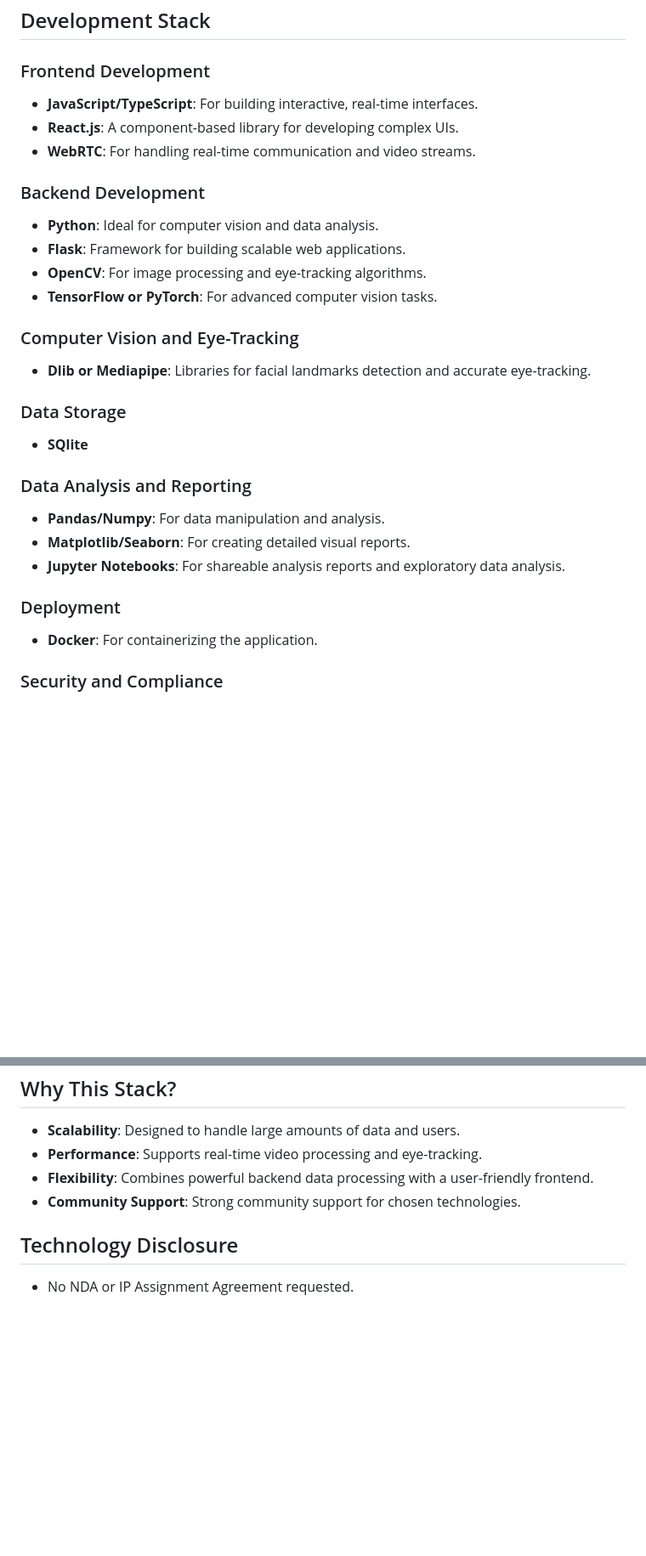
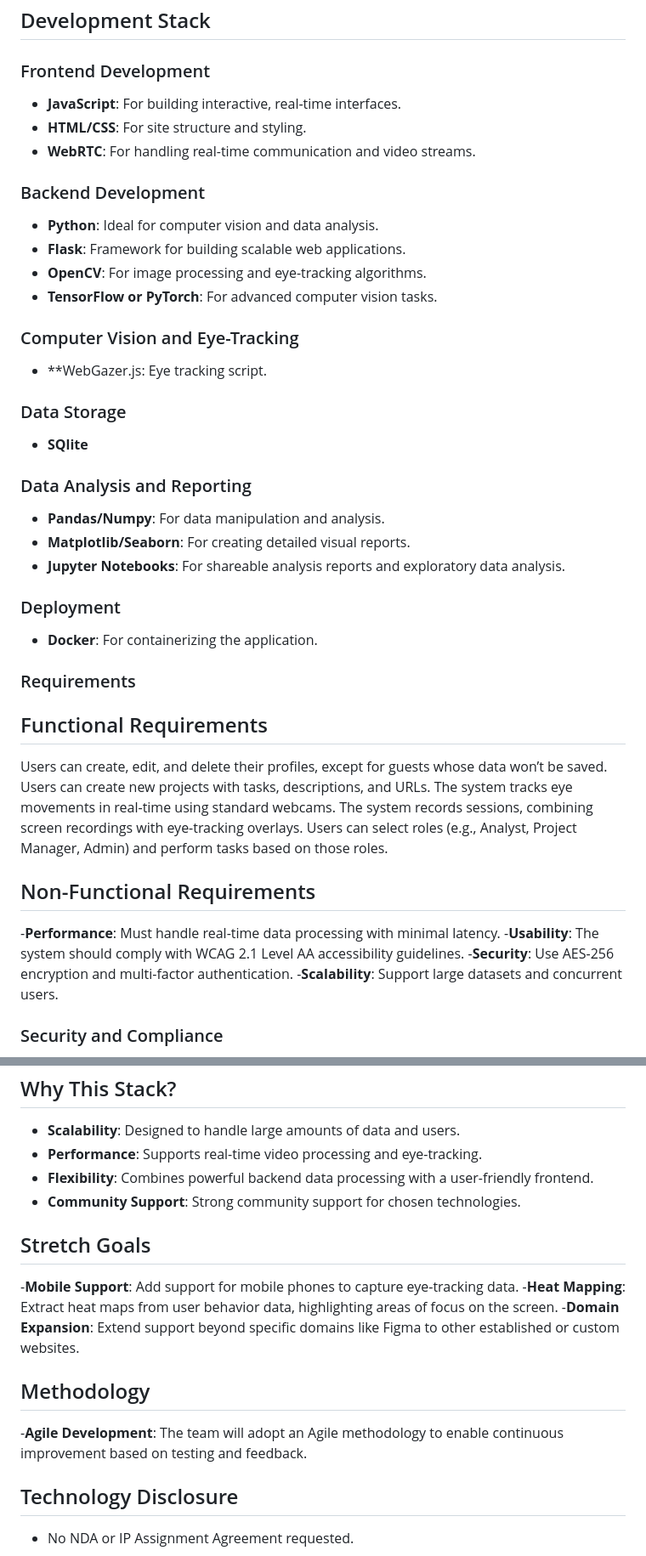
Before and after one commit to DomMinnich/Remote-Eye-Tracking-UX-Testing-Software, a Markdown page: README.md, 2 parts joined by grey strips. Shown: that part at 85% size. Drawn GitHub-style; blank space fills up the shorter version.

```diff
--- a/README.md
+++ b/README.md
@@ -66,8 +66,8 @@ This software aims to revolutionize UX testing by eliminating physical barriers
 
 ### Frontend Development
 
-- **JavaScript/TypeScript**: For building interactive, real-time interfaces.
-- **React.js**: A component-based library for developing complex UIs.
+- **JavaScript**: For building interactive, real-time interfaces.
+- **HTML/CSS**: For site structure and styling.
 - **WebRTC**: For handling real-time communication and video streams.
 
 ### Backend Development
@@ -79,7 +79,7 @@ This software aims to revolutionize UX testing by eliminating physical barriers
 
 ### Computer Vision and Eye-Tracking
 
-- **Dlib or Mediapipe**: Libraries for facial landmarks detection and accurate eye-tracking.
+- **WebGazer.js: Eye tracking script.
 
 ### Data Storage
 
@@ -94,6 +94,22 @@ This software aims to revolutionize UX testing by eliminating physical barriers
 ### Deployment
 
 - **Docker**: For containerizing the application.
+
+### Requirements
+
+## Functional Requirements
+
+Users can create, edit, and delete their profiles, except for guests whose data won’t be saved.
+Users can create new projects with tasks, descriptions, and URLs.
+The system tracks eye movements in real-time using standard webcams.
+The system records sessions, combining screen recordings with eye-tracking overlays.
+Users can select roles (e.g., Analyst, Project Manager, Admin) and perform tasks based on those roles.
+
+## Non-Functional Requirements
+-**Performance**: Must handle real-time data processing with minimal latency.
+-**Usability**: The system should comply with WCAG 2.1 Level AA accessibility guidelines.
+-**Security**: Use AES-256 encryption and multi-factor authentication.
+-**Scalability**: Support large datasets and concurrent users.
 
 ### Security and Compliance
 
@@ -111,6 +127,14 @@ This software aims to revolutionize UX testing by eliminating physical barriers
 - **Flexibility**: Combines powerful backend data processing with a user-friendly frontend.
 - **Community Support**: Strong community support for chosen technologies.
 
+## Stretch Goals
+-**Mobile Support**: Add support for mobile phones to capture eye-tracking data.
+-**Heat Mapping**: Extract heat maps from user behavior data, highlighting areas of focus on the screen.
+-**Domain Expansion**: Extend support beyond specific domains like Figma to other established or custom websites.
+
+## Methodology
+-**Agile Development**: The team will adopt an Agile methodology to enable continuous improvement based on testing and feedback.
+
 ## Technology Disclosure
 
 - No NDA or IP Assignment Agreement requested.
```
